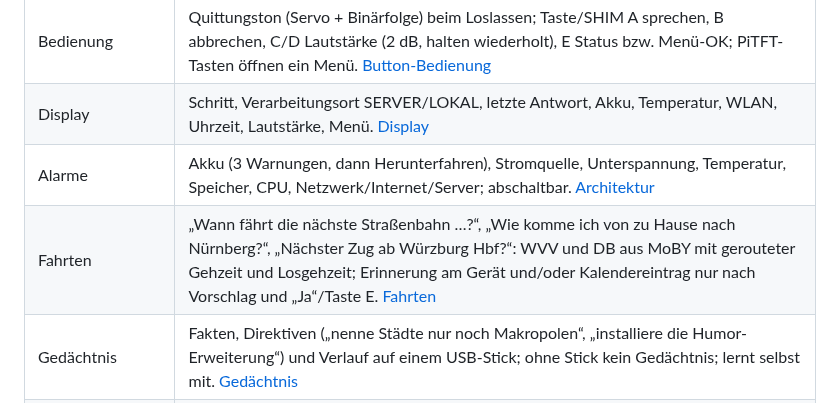
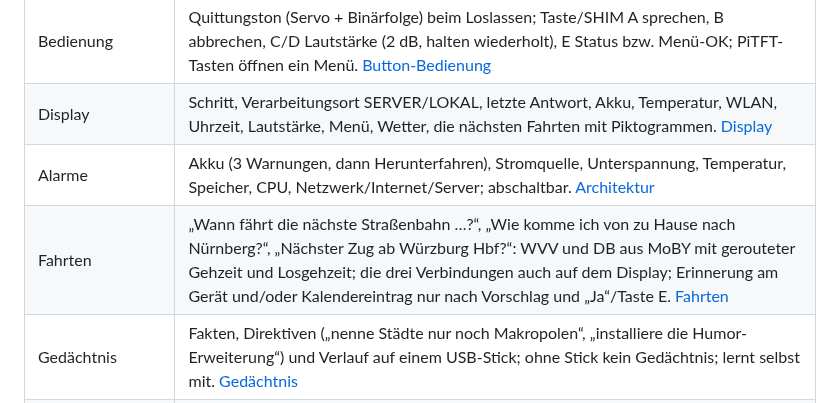
Before and after one commit to 0b-ivan/pi-voice-assistant, a Markdown page: README.md, the part around the change. GitHub-like rendering.

```diff
--- a/README.md
+++ b/README.md
@@ -19,9 +19,9 @@ Server weg   → Pi: Vosk → [direkt | OpenRouter] → Piper → Lautsprecher (
 | Erkennung | Vosk `small-de-0.15`; größeres Vosk-Modell gemessen und verworfen ([Architektur](docs/architecture.md#größeres-vosk-modell-verworfen)); Whisper auf CT 107 optional (`SERVITOR_STT=whisper`, Vosk bleibt Sprachschranke und Schnellweg), Vergleich mit echter Stimme über `scripts/mic-check.py record` offen ([STT](docs/speech-to-text.md#whisper-auf-ct-107-optional)) |
 | Aktivierungswort | „Hey Jarvis“ startet eine Anfrage, eine Sprechpause beendet sie; läuft auf dem Pi, abschaltbar im Menü. [Architektur](docs/architecture.md#aktivierungswort) |
 | Bedienung | Quittungston (Servo + Binärfolge) beim Loslassen; Taste/SHIM A sprechen, B abbrechen, C/D Lautstärke (2 dB, halten wiederholt), E Status bzw. Menü-OK; PiTFT-Tasten öffnen ein Menü. [Button-Bedienung](docs/button-controls.md) |
-| Display | Schritt, Verarbeitungsort SERVER/LOKAL, letzte Antwort, Akku, Temperatur, WLAN, Uhrzeit, Lautstärke, Menü. [Display](docs/display.md) |
+| Display | Schritt, Verarbeitungsort SERVER/LOKAL, letzte Antwort, Akku, Temperatur, WLAN, Uhrzeit, Lautstärke, Menü, Wetter, die nächsten Fahrten mit Piktogrammen. [Display](docs/display.md) |
 | Alarme | Akku (3 Warnungen, dann Herunterfahren), Stromquelle, Unterspannung, Temperatur, Speicher, CPU, Netzwerk/Internet/Server; abschaltbar. [Architektur](docs/architecture.md#alarme-strom-und-netz) |
-| Fahrten | „Wann fährt die nächste Straßenbahn …?“, „Wie komme ich von zu Hause nach Nürnberg?“, „Nächster Zug ab Würzburg Hbf?“: WVV und DB aus MoBY mit gerouteter Gehzeit und Losgehzeit; Erinnerung am Gerät und/oder Kalendereintrag nur nach Vorschlag und „Ja“/Taste E. [Fahrten](docs/journeys.md) |
+| Fahrten | „Wann fährt die nächste Straßenbahn …?“, „Wie komme ich von zu Hause nach Nürnberg?“, „Nächster Zug ab Würzburg Hbf?“: WVV und DB aus MoBY mit gerouteter Gehzeit und Losgehzeit; die drei Verbindungen auch auf dem Display; Erinnerung am Gerät und/oder Kalendereintrag nur nach Vorschlag und „Ja“/Taste E. [Fahrten](docs/journeys.md) |
 | Gedächtnis | Fakten, Direktiven („nenne Städte nur noch Makropolen“, „installiere die Humor-Erweiterung“) und Verlauf auf einem USB-Stick; ohne Stick kein Gedächtnis; lernt selbst mit. [Gedächtnis](docs/memory.md) |
 | Kennenlernen | Menü „Kennenlernen“: 20 Stimmproben „Proximus“, Fragen zur Person, Stimmprofil; danach erkennt der Server den Bediener an der Stimme und gibt Fremden keine persönlichen Daten. [Kennenlernen](docs/memory.md#kennenlernen-und-stimmerkennung) |
 | Wartung und Netz | Meldet wartende Updates (Pi und CT 107), WLAN-Signal, Latenz, DNS; „Wie ist das Netzwerk?“, „Gibt es Updates?“. [Gedächtnis, Wartung, Netz](docs/memory.md#systemwartung) |
```
Also changed, not shown: docs/display.md (+6 -0 lines), docs/journeys.md (+15 -1 lines), docs/images/display-journeys.png (added), 6 other files.
